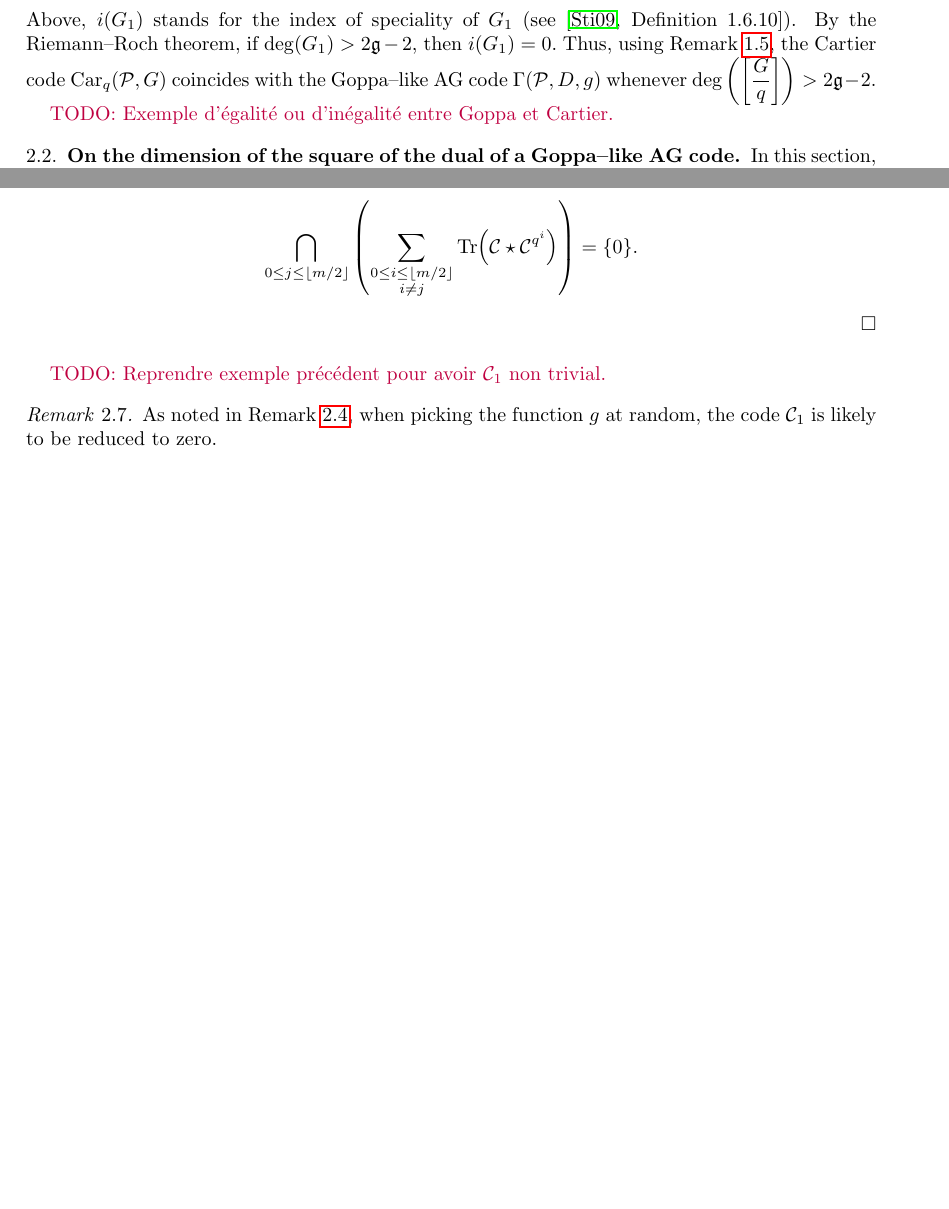
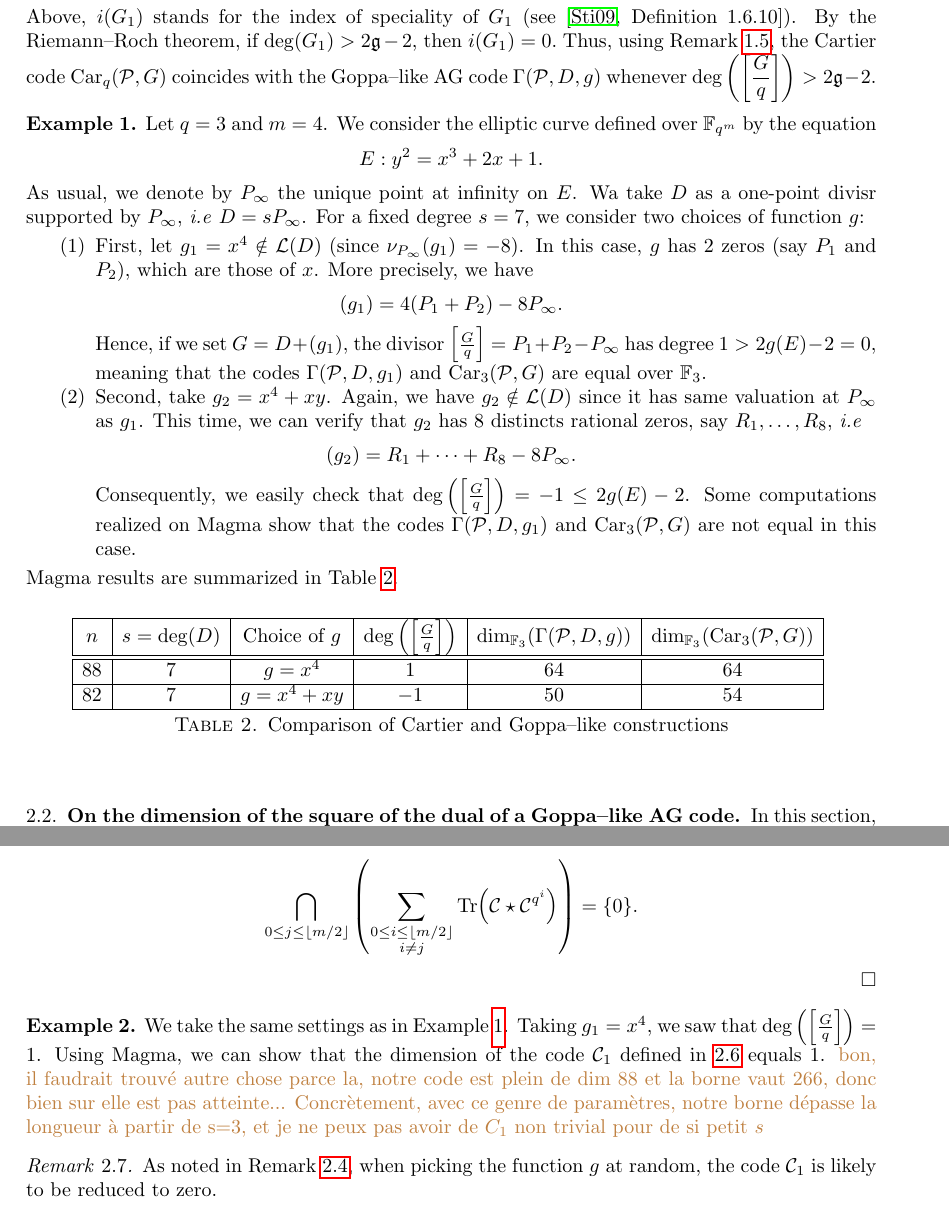
Before and after one commit to Reiikar/Distinguisher, a LaTeX paper (src/Hermitian_SSAG_distinguisher.tex): two parts of pages 9 and 11 of 20, joined at a grey line, cut so that both start at the same text, the shorter picture padded with empty space. Compiled offline with pdfLaTeX.

Commit message:
add examples

```diff
--- a/src/Hermitian_SSAG_distinguisher.tex
+++ b/src/Hermitian_SSAG_distinguisher.tex
@@ -543,7 +543,36 @@ G \geq qG_1 \ \mathrm{and} \ G \geq G_1.
  Above, $i(G_1)$ stands for the index of speciality of $G_1$ (see \cite[Definition~1.6.10]{Sti09}). By the Riemann--Roch theorem, if $\deg(G_1) > 2\mathfrak{g}-2$, then $i(G_1) =0.$
 Thus, using Remark \ref{rk:G/q}, the Cartier code $\mathrm{Car}_q(\calP,G)$ coincides with the Goppa--like AG code $\Gamma(\calP,D,g)$ whenever $\deg\left(\left[\dfrac{G}{q} \right]\right) > 2\mathfrak{g}-2$.
 
-\jade{TODO: Exemple d'égalité ou d'inégalité entre Goppa et Cartier.}
+\begin{example} \label{ex:Goppa_vs_Cartier}
+Let $q=3$ and $m=4$. We consider the elliptic curve defined over $\fqm$ by the equation
+$$ E : y^2 = x^3+2x+1.$$
+As usual, we denote by $P_\infty$ the unique point at infinity on $E$. Wa take $D$ as a one-point divisr supported by $P_\infty$, \emph{i.e} $D = sP_\infty$. For a fixed degree $s=7$, we consider two choices of function $g$:
+\begin{enumerate}
+\item First, let $g_1 = x^4 \notin \calL(D)$ (since $\nu_{P_\infty}(g_1)=-8$). In this case, $g$ has 2 zeros (say $P_1$ and $P_2$), which are those of $x$. More precisely, we have
+$$(g_1) = 4(P_1+P_2)-8P_\infty.$$
+Hence, if we set $G = D+(g_1)$, the divisor $\left[\frac{G}{q}\right] = P_1+P_2-P_\infty$ has degree $1 > 2g(E)-2=0$, meaning that the codes $\Gamma(\calP,D,g_1)$ and $\mathrm{Car}_3(\calP,G)$ are equal over $\mathbb{F}_3$.
+
+\item Second, take $g_2 = x^4 + xy$. Again, we have $g_2 \notin \calL(D)$ since it has same valuation at $P_\infty$ as $g_1$. This time, we can verify that $g_2$ has $8$ distincts rational zeros, say $R_1,\dots, R_8$, \emph{i.e}
+$$(g_2) = R_1 + \dots + R_8 - 8P_\infty.$$
+Consequently, we easily check that $\deg\left(\left[\frac{G}{q} \right]\right) = -1 \leq 2g(E)-2$. Some computations realized on Magma show that the codes $\Gamma(\calP,D,g_1)$ and $\mathrm{Car}_3(\calP,G)$ are not equal in this case.
+\end{enumerate}
+Magma results are summarized in Table \ref{table:example1}.
+\begin{table}[h]
+	\begin{center}
+		\begin{tabular}{|c|c|c|c|c|c|}
+			\hline
+			$n$&  $s = \deg(D)$ & Choice of $g$ & $\deg\left(\left[\frac{G}{q} \right]\right)$  & $\dim_{\mathbb{F}_3}(\Gamma(\calP,D,g))$ &$\dim_{\mathbb{F}_3}(\mathrm{Car}_3(\calP,G))$ \\
+			\hline \hline
+			88 & 7 & $g = x^4$ & 1 & 64 & 64 \\
+			\hline
+			82 & 7 & $g = x^4 + xy$ & $-1$ & 50 & 54 \\
+			\hline
+		\end{tabular}
+		\vspace*{0.3em}
+		\caption{Comparison of Cartier and Goppa--like constructions} \label{table:example1}
+	\end{center}
+\end{table}
+\end{example}
 
 \subsection{On the dimension of the square of the dual of a Goppa--like AG code} \label{section:1st_improvement}
 In this section, we aim to generalize the properties found by the authors of \cite{MT21} in Section 6, in the context of Goppa--like AG codes. Let us consider the AG code
@@ -627,7 +656,8 @@ As a result, each pair of consecutive terms in the sum $\sum\limits_{i=0}^{\lflo
 \[\bigcap_{0\leq j \leq \lfloor m/2\rfloor} \left( \sum_{\substack{0\leq i \leq \lfloor m/2 \rfloor\\ i\neq j}} \Tr{\calC \star \calC^{q^i}} \right)= \{0\}.\]
 \end{proof}
 
-\jade{TODO: Reprendre exemple précédent pour avoir $\calC_1$ non trivial.}
+\begin{example} We take the same settings as in Example \ref{ex:Goppa_vs_Cartier}. Taking $g_1 = x^4$, we saw that $\deg\left(\left[\frac{G}{q}\right]\right) = 1$. Using Magma, we can show that the dimension of the code $\calC_1$ defined in \ref{prop:non-eq} equals 1. \mathieu{bon, il faudrait trouvé autre chose parce la, notre code est plein de dim 88 et la borne vaut 266, donc bien sur elle est pas atteinte... Concrètement, avec ce genre de paramètres, notre borne dépasse la longueur à partir de s=3, et je ne peux pas avoir de $C_1$ non trivial pour de si petit $s$}
+\end{example}
 
 \begin{remark}
 	As noted in Remark \ref{rmk:improvements}, when picking the function $g$ at random, the code $\calC_1$ is likely to be reduced to zero.
```
